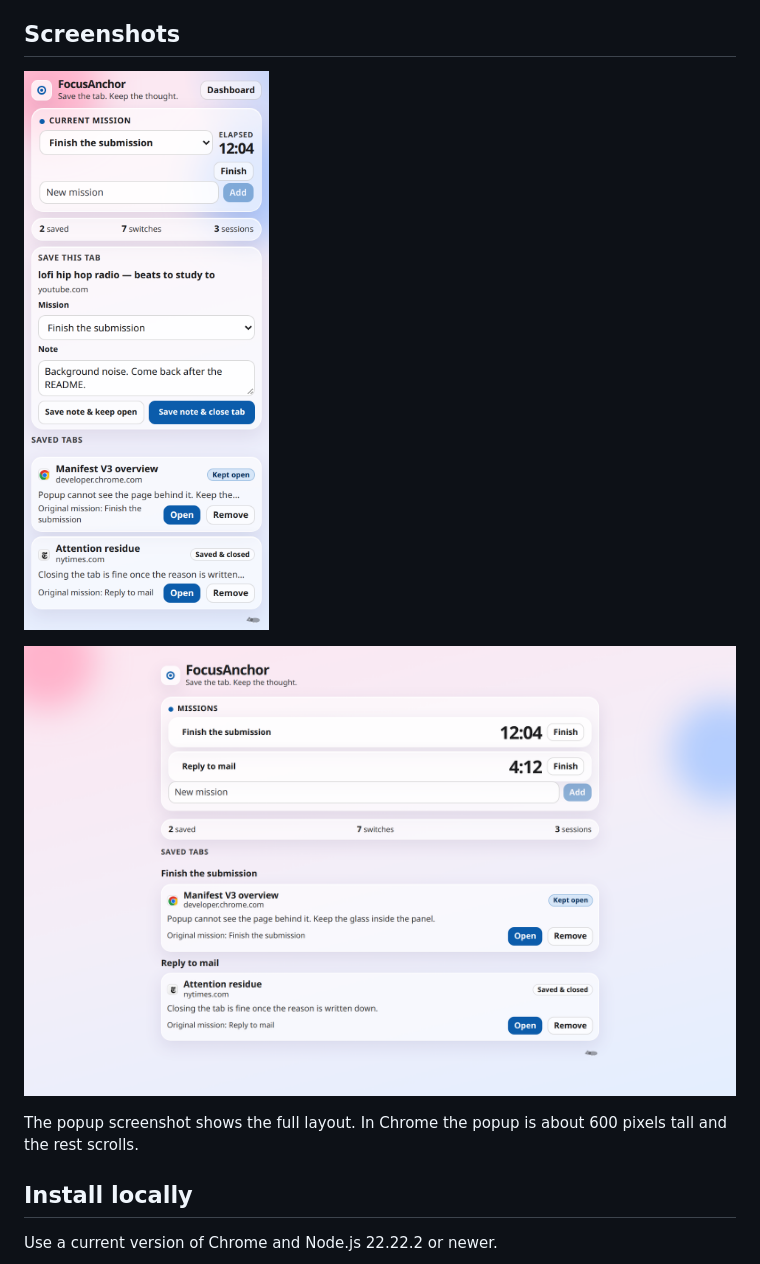
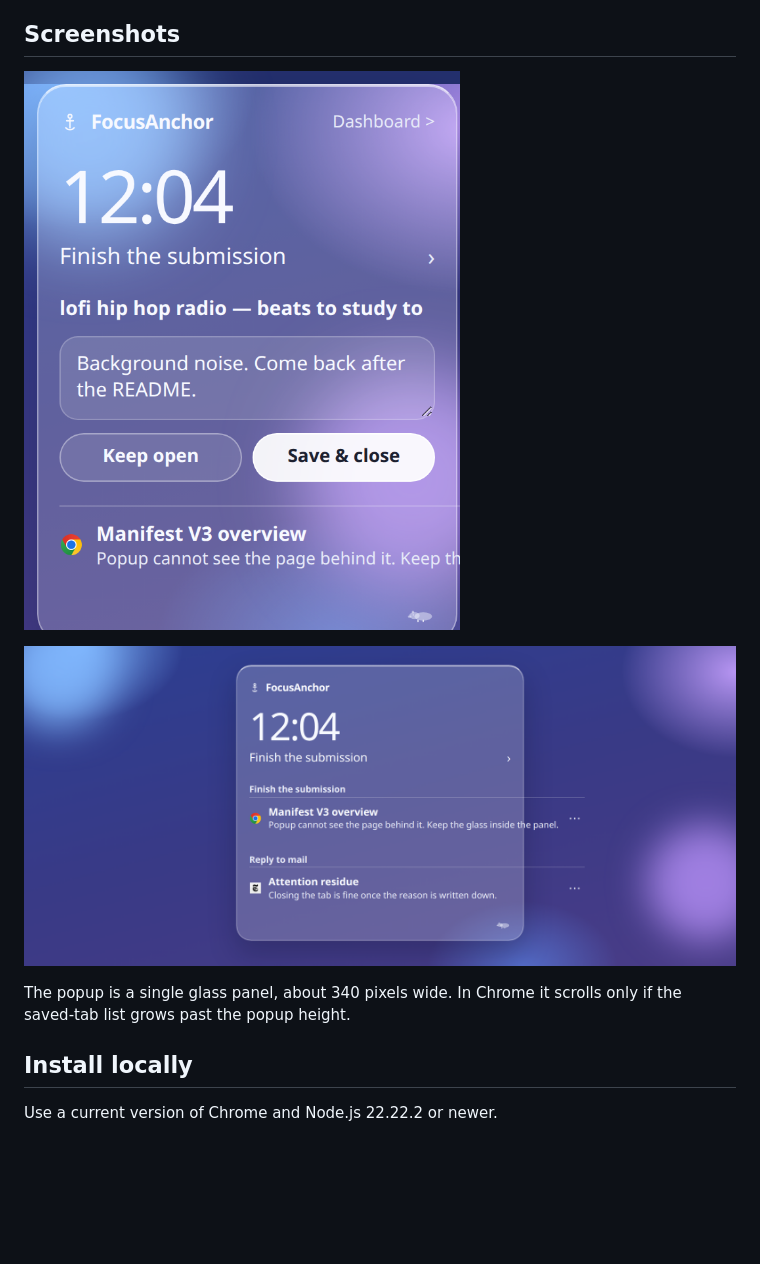
Before and after one commit to Valentinetemi/focusanchor, a Markdown page: README.md, the part around the change. Drawn GitHub-style; pictures changed too: docs/dashboard.png, docs/popup.png; blank space fills up the shorter version.

Commit message:
docs: refresh the liquid glass screenshots
Replace the popup and dashboard images with the single-panel glass layout.

```diff
--- a/README.md
+++ b/README.md
@@ -12,7 +12,7 @@ It fits a productivity session: each mission keeps its own timer, and the tabs y
 
 ![FocusAnchor dashboard with the mission timer and saved tab cards](docs/dashboard.png)
 
-The popup screenshot shows the full layout. In Chrome the popup is about 600 pixels tall and the rest scrolls.
+The popup is a single glass panel, about 340 pixels wide. In Chrome it scrolls only if the saved-tab list grows past the popup height.
 
 ## Install locally
 
```
